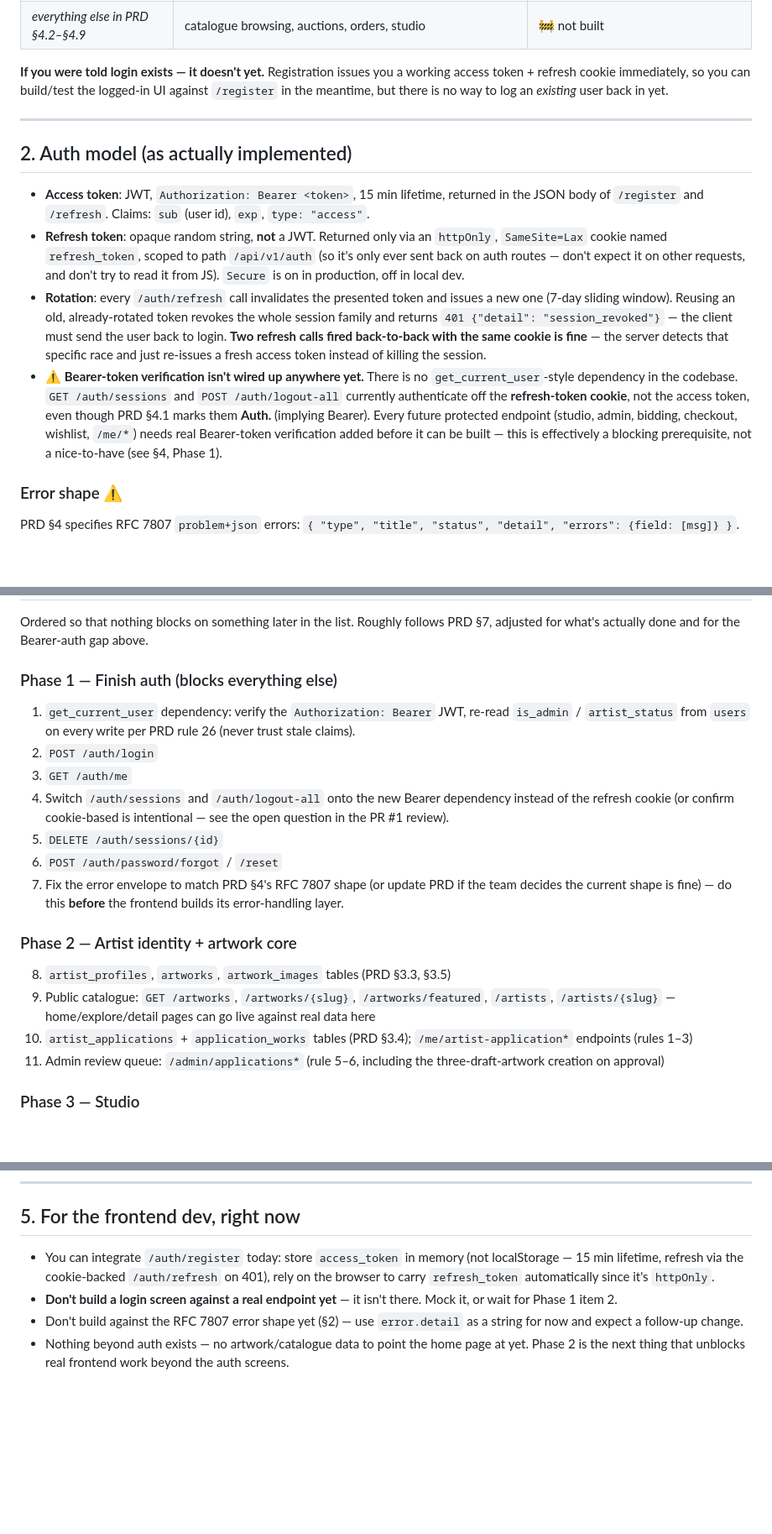
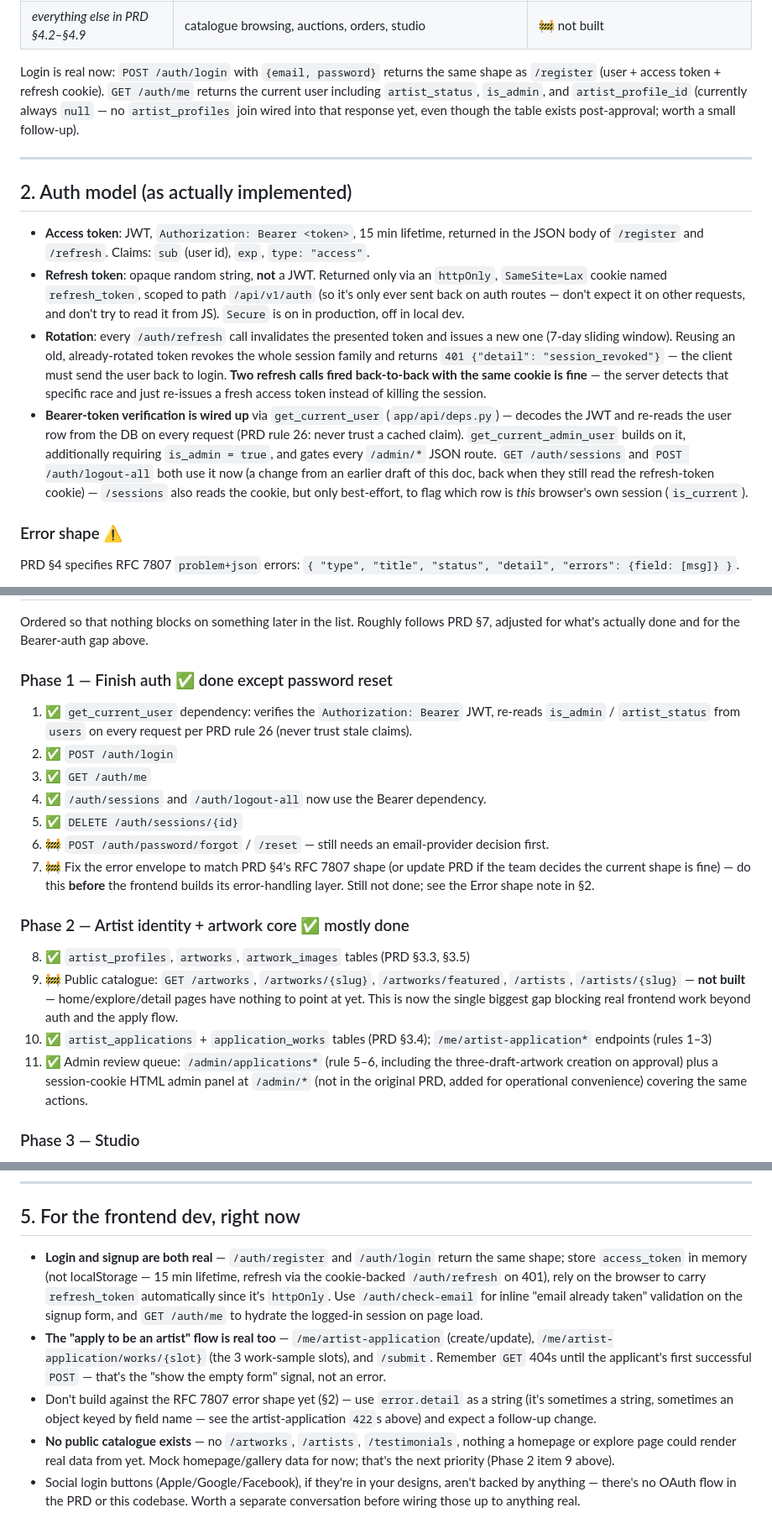
Before and after one commit to mekriha-tech/picasso-backend, a Markdown page: docs/API_REFERENCE.md, 3 parts joined by grey strips. Shown at 84% size. Drawn GitHub-style; blank space fills up the shorter version.

Commit message:
docs: fix API reference regression (login/me/session-delete marked not-built)
docs/API_REFERENCE.md was written before PR #6 (login, GET /auth/me,
DELETE /auth/sessions/{id}, Bearer-auth dependency) shipped, correctly
showing those as not-built at the time. I never went back to update it
after verifying that PR live, so a later subagent editing the doc
during the admin-panel work (which only knew its own task's scope)
built on top of an already-stale base - the doc kept telling readers
login didn't exist for three PRs after it actually shipped.

Brings every section in line with what's actually deployed: the status
table, the auth-model note about Bearer verification, full
request/response detail for login/me/logout-all/sessions/DELETE
session, the priority build plan, and the frontend guidance at the
bottom.

Co-Authored-By: Claude Sonnet 5 <noreply@anthropic.com>

```diff
--- a/docs/API_REFERENCE.md
+++ b/docs/API_REFERENCE.md
@@ -40,9 +42,11 @@ notification model/endpoint in the codebase yet.
 | GET/POST | `/admin/*` (HTML admin panel, not part of the JSON API) | ✅ (see §3) |
 | *everything else in PRD §4.2–§4.9* | catalogue browsing, auctions, orders, studio | 🚧 not built |
 
-**If you were told login exists — it doesn't yet.** Registration issues you a working access
-token + refresh cookie immediately, so you can build/test the logged-in UI against `/register`
-in the meantime, but there is no way to log an *existing* user back in yet.
+Login is real now: `POST /auth/login` with `{email, password}` returns the same shape as
+`/register` (user + access token + refresh cookie). `GET /auth/me` returns the current user
+including `artist_status`, `is_admin`, and `artist_profile_id` (currently always `null` — no
+`artist_profiles` join wired into that response yet, even though the table exists post-approval;
+worth a small follow-up).
 
 ---
 
@@ -60,13 +64,13 @@ in the meantime, but there is no way to log an *existing* user back in yet.
   login. **Two refresh calls fired back-to-back with the same cookie is fine** — the server
   detects that specific race and just re-issues a fresh access token instead of killing the
   session.
-- ⚠️ **Bearer-token verification isn't wired up anywhere yet.** There is no
-  `get_current_user`-style dependency in the codebase. `GET /auth/sessions` and
-  `POST /auth/logout-all` currently authenticate off the **refresh-token cookie**, not the
-  access token, even though PRD §4.1 marks them **Auth.** (implying Bearer). Every future
-  protected endpoint (studio, admin, bidding, checkout, wishlist, `/me/*`) needs real
-  Bearer-token verification added before it can be built — this is effectively a blocking
-  prerequisite, not a nice-to-have (see §4, Phase 1).
+- **Bearer-token verification is wired up** via `get_current_user` (`app/api/deps.py`) — decodes
+  the JWT and re-reads the user row from the DB on every request (PRD rule 26: never trust a
+  cached claim). `get_current_admin_user` builds on it, additionally requiring `is_admin = true`,
+  and gates every `/admin/*` JSON route. `GET /auth/sessions` and `POST /auth/logout-all` both use
+  it now (a change from an earlier draft of this doc, back when they still read the refresh-token
+  cookie) — `/sessions` also reads the cookie, but only best-effort, to flag which row is *this*
+  browser's own session (`is_current`).
 
 ### Error shape ⚠️
 
@@ -327,27 +371,28 @@ from the JSON API above:
 Ordered so that nothing blocks on something later in the list. Roughly follows PRD §7, adjusted
 for what's actually done and for the Bearer-auth gap above.
 
-### Phase 1 — Finish auth (blocks everything else)
-1. `get_current_user` dependency: verify the `Authorization: Bearer` JWT, re-read `is_admin` /
-   `artist_status` from `users` on every write per PRD rule 26 (never trust stale claims).
-2. `POST /auth/login`
-3. `GET /auth/me`
-4. Switch `/auth/sessions` and `/auth/logout-all` onto the new Bearer dependency instead of the
-   refresh cookie (or confirm cookie-based is intentional — see the open question in the PR #1
-   review).
-5. `DELETE /auth/sessions/{id}`
-6. `POST /auth/password/forgot` / `/reset`
-7. Fix the error envelope to match PRD §4's RFC 7807 shape (or update PRD if the team decides
+### Phase 1 — Finish auth ✅ done except password reset
+1. ✅ `get_current_user` dependency: verifies the `Authorization: Bearer` JWT, re-reads `is_admin`
+   / `artist_status` from `users` on every request per PRD rule 26 (never trust stale claims).
+2. ✅ `POST /auth/login`
+3. ✅ `GET /auth/me`
+4. ✅ `/auth/sessions` and `/auth/logout-all` now use the Bearer dependency.
+5. ✅ `DELETE /auth/sessions/{id}`
+6. 🚧 `POST /auth/password/forgot` / `/reset` — still needs an email-provider decision first.
+7. 🚧 Fix the error envelope to match PRD §4's RFC 7807 shape (or update PRD if the team decides
    the current shape is fine) — do this **before** the frontend builds its error-handling layer.
+   Still not done; see the Error shape note in §2.
 
-### Phase 2 — Artist identity + artwork core
-8. `artist_profiles`, `artworks`, `artwork_images` tables (PRD §3.3, §3.5)
-9. Public catalogue: `GET /artworks`, `/artworks/{slug}`, `/artworks/featured`, `/artists`,
-   `/artists/{slug}` — home/explore/detail pages can go live against real data here
-10. `artist_applications` + `application_works` tables (PRD §3.4); `/me/artist-application*`
+### Phase 2 — Artist identity + artwork core ✅ mostly done
+8. ✅ `artist_profiles`, `artworks`, `artwork_images` tables (PRD §3.3, §3.5)
+9. 🚧 Public catalogue: `GET /artworks`, `/artworks/{slug}`, `/artworks/featured`, `/artists`,
+   `/artists/{slug}` — **not built** — home/explore/detail pages have nothing to point at yet.
+   This is now the single biggest gap blocking real frontend work beyond auth and the apply flow.
+10. ✅ `artist_applications` + `application_works` tables (PRD §3.4); `/me/artist-application*`
     endpoints (rules 1–3)
-11. Admin review queue: `/admin/applications*` (rule 5–6, including the three-draft-artwork
-    creation on approval)
+11. ✅ Admin review queue: `/admin/applications*` (rule 5–6, including the three-draft-artwork
+    creation on approval) plus a session-cookie HTML admin panel at `/admin/*` (not in the
+    original PRD, added for operational convenience) covering the same actions.
 
 ### Phase 3 — Studio
 12. `/studio/artworks` CRUD, `/publish`, `/unlist`, listing-type rules 8–9
@@ -374,12 +419,21 @@ for what's actually done and for the Bearer-auth gap above.
 
 ## 5. For the frontend dev, right now
 
-- You can integrate `/auth/register` today: store `access_token` in memory (not localStorage —
-  15 min lifetime, refresh via the cookie-backed `/auth/refresh` on 401), rely on the browser to
-  carry `refresh_token` automatically since it's `httpOnly`.
-- **Don't build a login screen against a real endpoint yet** — it isn't there. Mock it, or wait
-  for Phase 1 item 2.
-- Don't build against the RFC 7807 error shape yet (§2) — use `error.detail` as a string for now
-  and expect a follow-up change.
-- Nothing beyond auth exists — no artwork/catalogue data to point the home page at yet. Phase 2
-  is the next thing that unblocks real frontend work beyond the auth screens.
+- **Login and signup are both real** — `/auth/register` and `/auth/login` return the same shape;
+  store `access_token` in memory (not localStorage — 15 min lifetime, refresh via the
+  cookie-backed `/auth/refresh` on 401), rely on the browser to carry `refresh_token`
+  automatically since it's `httpOnly`. Use `/auth/check-email` for inline "email already taken"
+  validation on the signup form, and `GET /auth/me` to hydrate the logged-in session on page load.
+- **The "apply to be an artist" flow is real too** — `/me/artist-application` (create/update),
+  `/me/artist-application/works/{slot}` (the 3 work-sample slots), and `/submit`. Remember `GET`
+  404s until the applicant's first successful `POST` — that's the "show the empty form" signal,
+  not an error.
+- Don't build against the RFC 7807 error shape yet (§2) — use `error.detail` as a string (it's
+  sometimes a string, sometimes an object keyed by field name — see the artist-application
+  `422`s above) and expect a follow-up change.
+- **No public catalogue exists** — no `/artworks`, `/artists`, `/testimonials`, nothing a homepage
+  or explore page could render real data from yet. Mock homepage/gallery data for now; that's the
+  next priority (Phase 2 item 9 above).
+- Social login buttons (Apple/Google/Facebook), if they're in your designs, aren't backed by
+  anything — there's no OAuth flow in the PRD or this codebase. Worth a separate conversation
+  before wiring those up to anything real.
```
Also changed, not shown: other parts of docs/API_REFERENCE.md (+53 -11 lines).
